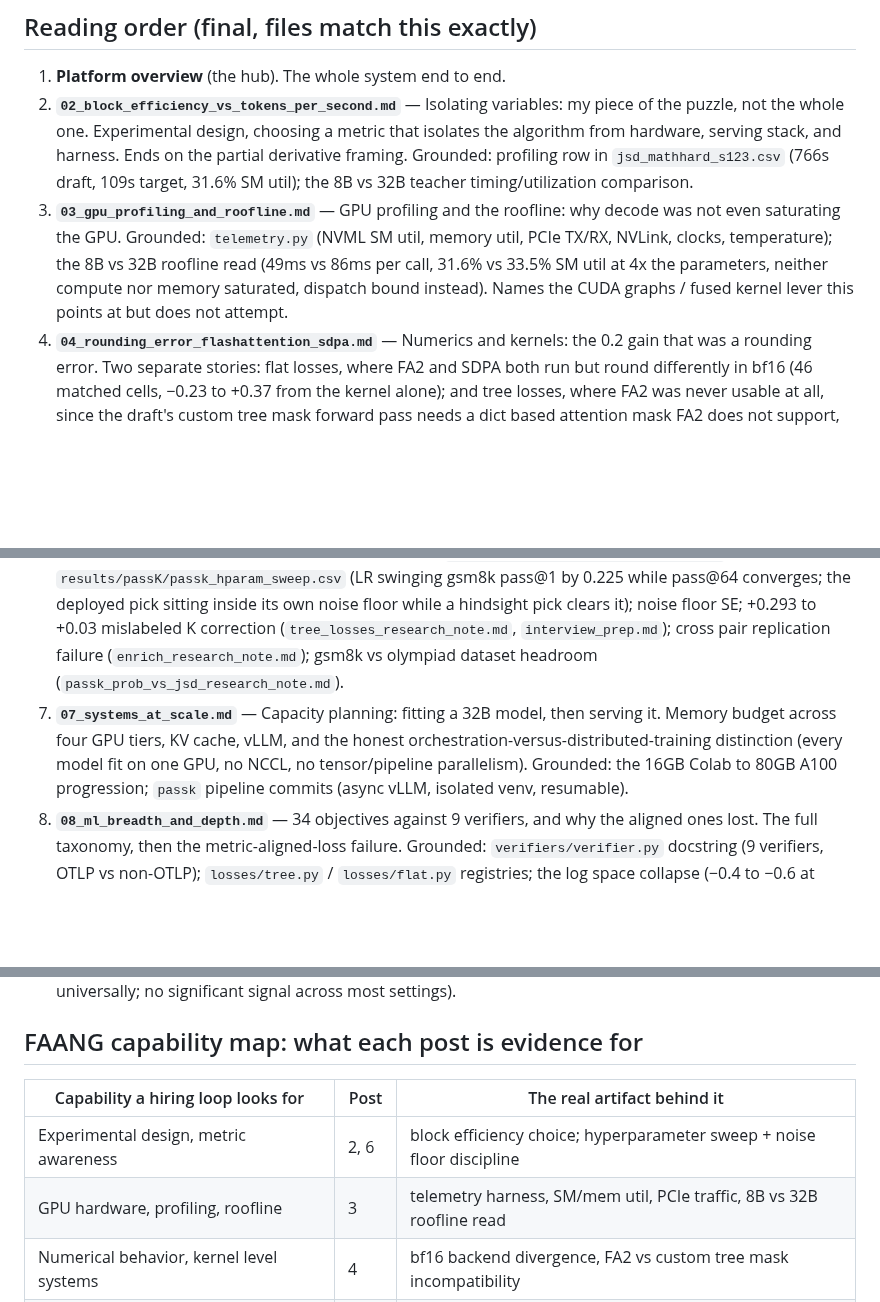
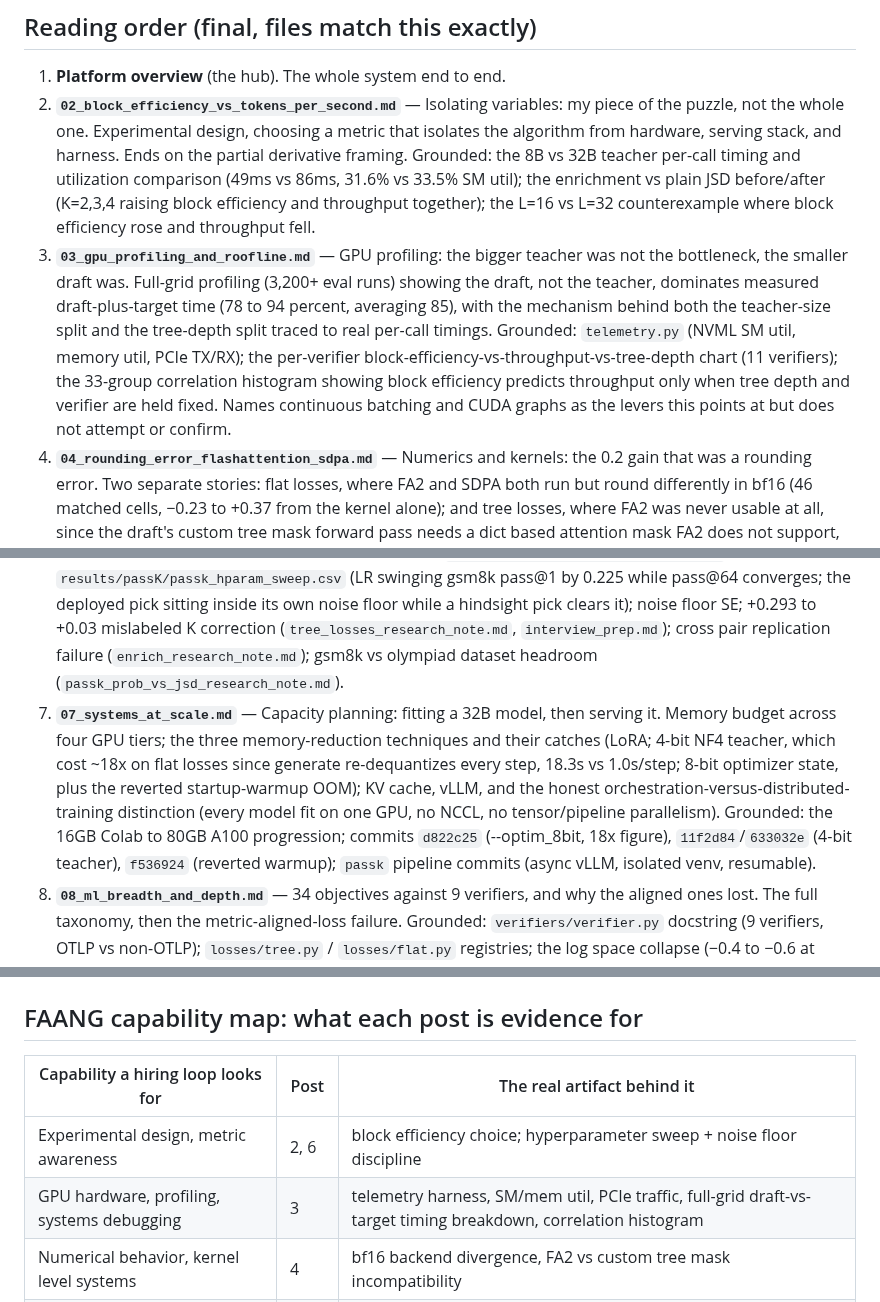
Before and after one commit to Rmuk655/Distill-Spec-Research, a Markdown page: notes/LinkedIn/00_README_series_index.md, 3 parts joined by grey strips. Drawn GitHub-style; blank space fills up the shorter version.

```diff
--- a/notes/LinkedIn/00_README_series_index.md
+++ b/notes/LinkedIn/00_README_series_index.md
@@ -10,12 +10,12 @@ Hard rules for every post:
 ## Reading order (final, files match this exactly)
 
 1. **Platform overview** (the hub). The whole system end to end.
-2. **`02_block_efficiency_vs_tokens_per_second.md`** — Isolating variables: my piece of the puzzle, not the whole one. Experimental design, choosing a metric that isolates the algorithm from hardware, serving stack, and harness. Ends on the partial derivative framing. Grounded: profiling row in `jsd_mathhard_s123.csv` (766s draft, 109s target, 31.6% SM util); the 8B vs 32B teacher timing/utilization comparison.
-3. **`03_gpu_profiling_and_roofline.md`** — GPU profiling and the roofline: why decode was not even saturating the GPU. Grounded: `telemetry.py` (NVML SM util, memory util, PCIe TX/RX, NVLink, clocks, temperature); the 8B vs 32B roofline read (49ms vs 86ms per call, 31.6% vs 33.5% SM util at 4x the parameters, neither compute nor memory saturated, dispatch bound instead). Names the CUDA graphs / fused kernel lever this points at but does not attempt.
+2. **`02_block_efficiency_vs_tokens_per_second.md`** — Isolating variables: my piece of the puzzle, not the whole one. Experimental design, choosing a metric that isolates the algorithm from hardware, serving stack, and harness. Ends on the partial derivative framing. Grounded: the 8B vs 32B teacher per-call timing and utilization comparison (49ms vs 86ms, 31.6% vs 33.5% SM util); the enrichment vs plain JSD before/after (K=2,3,4 raising block efficiency and throughput together); the L=16 vs L=32 counterexample where block efficiency rose and throughput fell.
+3. **`03_gpu_profiling_and_roofline.md`** — GPU profiling: the bigger teacher was not the bottleneck, the smaller draft was. Full-grid profiling (3,200+ eval runs) showing the draft, not the teacher, dominates measured draft-plus-target time (78 to 94 percent, averaging 85), with the mechanism behind both the teacher-size split and the tree-depth split traced to real per-call timings. Grounded: `telemetry.py` (NVML SM util, memory util, PCIe TX/RX); the per-verifier block-efficiency-vs-throughput-vs-tree-depth chart (11 verifiers); the 33-group correlation histogram showing block efficiency predicts throughput only when tree depth and verifier are held fixed. Names continuous batching and CUDA graphs as the levers this points at but does not attempt or confirm.
 4. **`04_rounding_error_flashattention_sdpa.md`** — Numerics and kernels: the 0.2 gain that was a rounding error. Two separate stories: flat losses, where FA2 and SDPA both run but round differently in bf16 (46 matched cells, −0.23 to +0.37 from the kernel alone); and tree losses, where FA2 was never usable at all, since the draft's custom tree mask forward pass needs a dict based attention mask FA2 does not support, forcing SDPA specifically there.
 5. **`05_eval_contention_bug.md`** — Operating systems: the checkpoint that scored differently every run. Process and resource contention, GPU sharing, scheduling. Grounded: `telemetry.py` `cpu_util_avg_pct`; the one eval per GPU fix.
 6. **`06_experimental_methodology.md`** — The sweep, the seeds, and the eval set you did not train on. Hyperparameter sweep as the exploration tool, then the statistics of reading it: sample size, seeds, datasets (an eval time axis, not a training time one, since every checkpoint trained on math_hard regardless), model pairs, and the honest model family limit. Grounded: `hyperparam_sweep_research_report.md`, `results/passK/passk_hparam_sweep.csv` (LR swinging gsm8k pass@1 by 0.225 while pass@64 converges; the deployed pick sitting inside its own noise floor while a hindsight pick clears it); noise floor SE; +0.293 to +0.03 mislabeled K correction (`tree_losses_research_note.md`, `interview_prep.md`); cross pair replication failure (`enrich_research_note.md`); gsm8k vs olympiad dataset headroom (`passk_prob_vs_jsd_research_note.md`).
-7. **`07_systems_at_scale.md`** — Capacity planning: fitting a 32B model, then serving it. Memory budget across four GPU tiers, KV cache, vLLM, and the honest orchestration-versus-distributed-training distinction (every model fit on one GPU, no NCCL, no tensor/pipeline parallelism). Grounded: the 16GB Colab to 80GB A100 progression; `passk` pipeline commits (async vLLM, isolated venv, resumable).
+7. **`07_systems_at_scale.md`** — Capacity planning: fitting a 32B model, then serving it. Memory budget across four GPU tiers; the three memory-reduction techniques and their catches (LoRA; 4-bit NF4 teacher, which cost ~18x on flat losses since generate re-dequantizes every step, 18.3s vs 1.0s/step; 8-bit optimizer state, plus the reverted startup-warmup OOM); KV cache, vLLM, and the honest orchestration-versus-distributed-training distinction (every model fit on one GPU, no NCCL, no tensor/pipeline parallelism). Grounded: the 16GB Colab to 80GB A100 progression; commits `d822c25` (--optim_8bit, 18x figure), `11f2d84`/`633032e` (4-bit teacher), `f536924` (reverted warmup); `passk` pipeline commits (async vLLM, isolated venv, resumable).
 8. **`08_ml_breadth_and_depth.md`** — 34 objectives against 9 verifiers, and why the aligned ones lost. The full taxonomy, then the metric-aligned-loss failure. Grounded: `verifiers/verifier.py` docstring (9 verifiers, OTLP vs non-OTLP); `losses/tree.py` / `losses/flat.py` registries; the log space collapse (−0.4 to −0.6 at 1.7B/32B) and the gradient allocation explanation.
 9. **`09_two_training_ideas_that_failed.md`** — Research judgment from failure: reinforcement learning and curriculum weighting, why the data falsified them before any clean argument could. Grounded: `tree_losses_research_note.md` (tree_pg REINFORCE monotonic decline), `depth_weight_research_note.md` (detached scalar cannot steer gradient direction).
 10. **`10_what_worked_and_one_metric.md`** — What worked, and why one metric was not enough to trust it. The finale. Enrichment, delayed branching (including the new both-axes-at-once evidence, not just a BE lift), pass@k disagreeing with block efficiency, and the coupled system thesis stated explicitly, tying the whole series together. Grounded: `enrich_research_note.md` (M=4 sweet spot, OOD transfer), `ddte_research_note.md` (delayed branching on trained drafts, corrected uplift figures), `results/passK/LandL1sweepJsd.csv` (delayed branching raising block efficiency and throughput together), `passk_prob_vs_jsd_research_note.md` (pass@1 up while pass@64 down on specific checkpoints, not universally; no significant signal across most settings).
@@ -25,7 +25,7 @@ Hard rules for every post:
 | Capability a hiring loop looks for | Post | The real artifact behind it |
 |---|---|---|
 | Experimental design, metric awareness | 2, 6 | block efficiency choice; hyperparameter sweep + noise floor discipline |
-| GPU hardware, profiling, roofline | 3 | telemetry harness, SM/mem util, PCIe traffic, 8B vs 32B roofline read |
+| GPU hardware, profiling, systems debugging | 3 | telemetry harness, SM/mem util, PCIe traffic, full-grid draft-vs-target timing breakdown, correlation histogram |
 | Numerical behavior, kernel level systems | 4 | bf16 backend divergence, FA2 vs custom tree mask incompatibility |
 | Operating systems, scheduling, contention | 5 | eval contention bug, one eval per GPU |
 | Statistical rigor, research maturity | 6, 10 | seeds, replication, model family limit, pass@k disagreement |
```
Also changed, not shown: other parts of notes/LinkedIn/00_README_series_index.md (+1 -1 lines), notes/LinkedIn/04_rounding_error_flashattention_sdpa.md (+18 -12 lines), notes/LinkedIn/07_systems_at_scale.md (+8 -2 lines), results/passK/linkedin_post5_backend_divergence.png.
